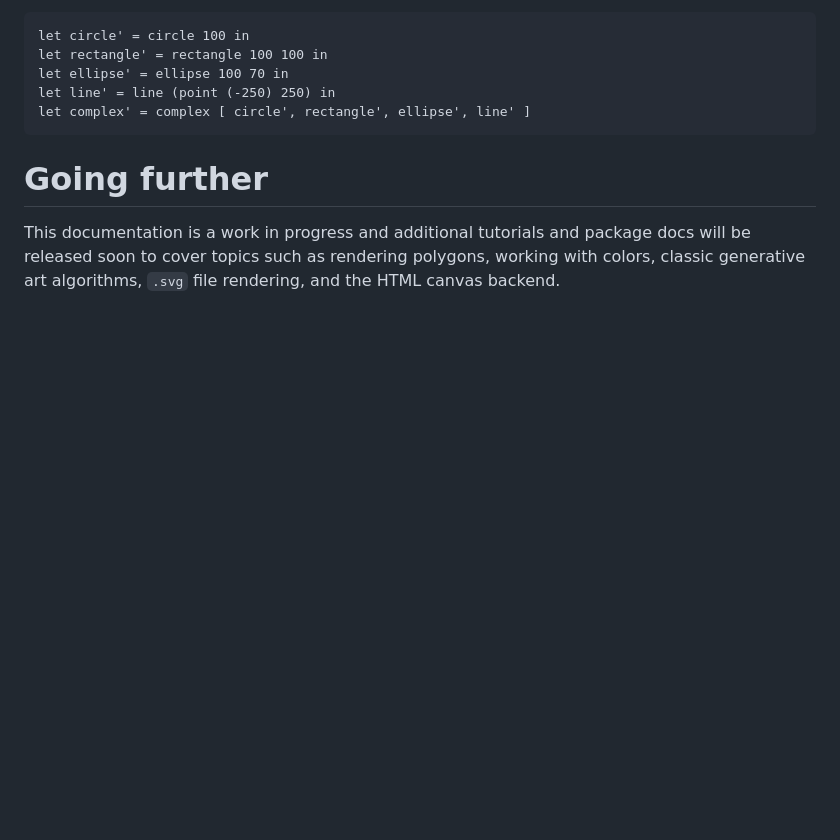
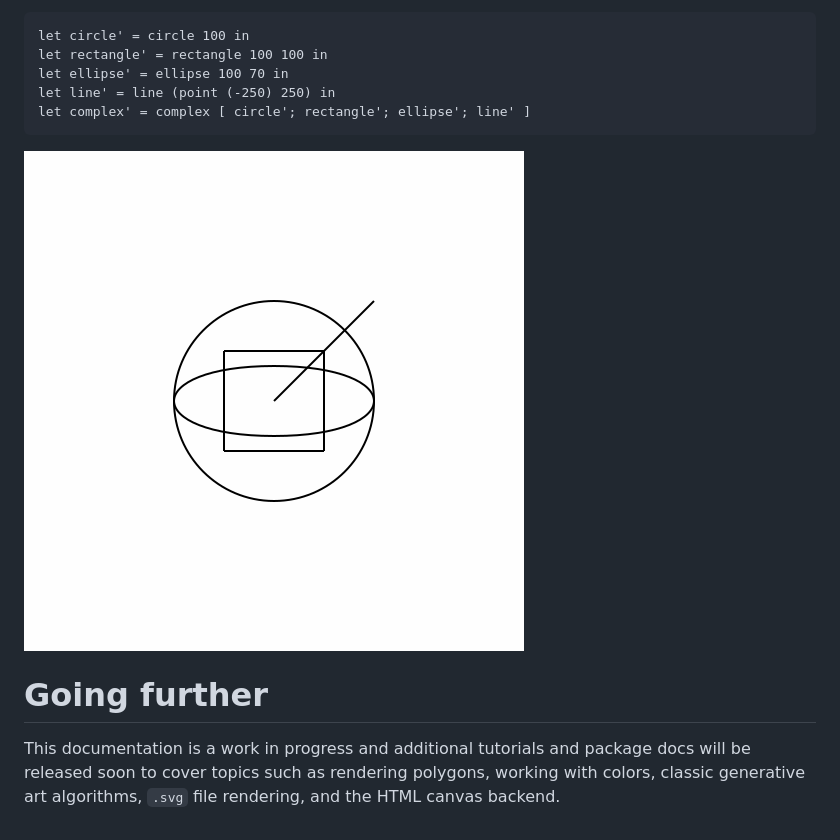
Before and after one commit to Sudha247/ocaml-joy, a Markdown page: README.md, the part around one of its changes. GitHub-like rendering; pictures changed too: tutorial-complex.png (added); blank space fills up the shorter version.

````diff
--- a/README.md
+++ b/README.md
@@ -118,8 +128,10 @@ let circle' = circle 100 in
 let rectangle' = rectangle 100 100 in
 let ellipse' = ellipse 100 70 in
 let line' = line (point (-250) 250) in
-let complex' = complex [ circle', rectangle', ellipse', line' ]
+let complex' = complex [ circle'; rectangle'; ellipse'; line' ]
 ```
+
+![complex](/tutorial-complex.png)
 
 # Going further
 
````
Also changed, not shown: other parts of README.md (+12 -2 lines), tutorial-circle-offset.png (added), tutorial-circle.png (added), tutorial-rotate.png (added), tutorial-spiral.png (added).
